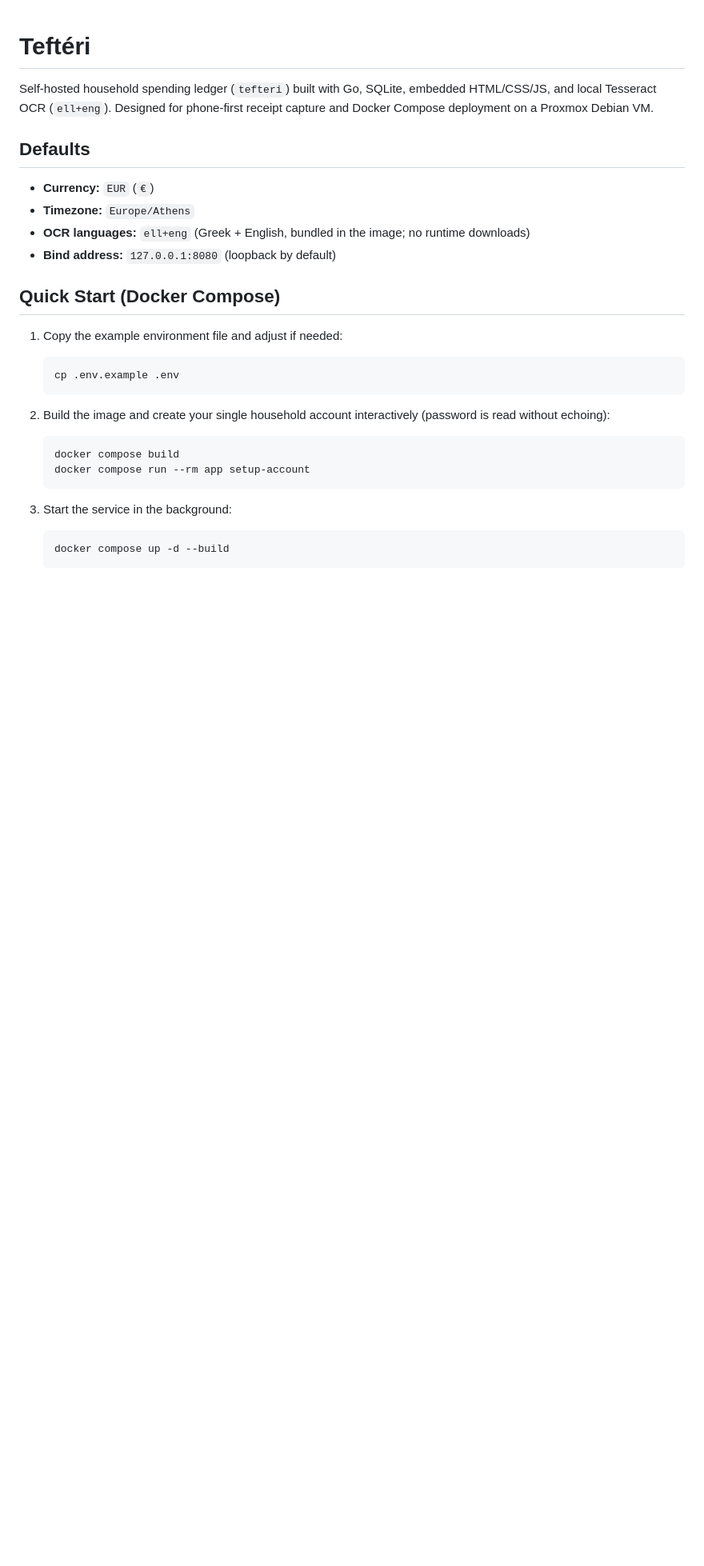
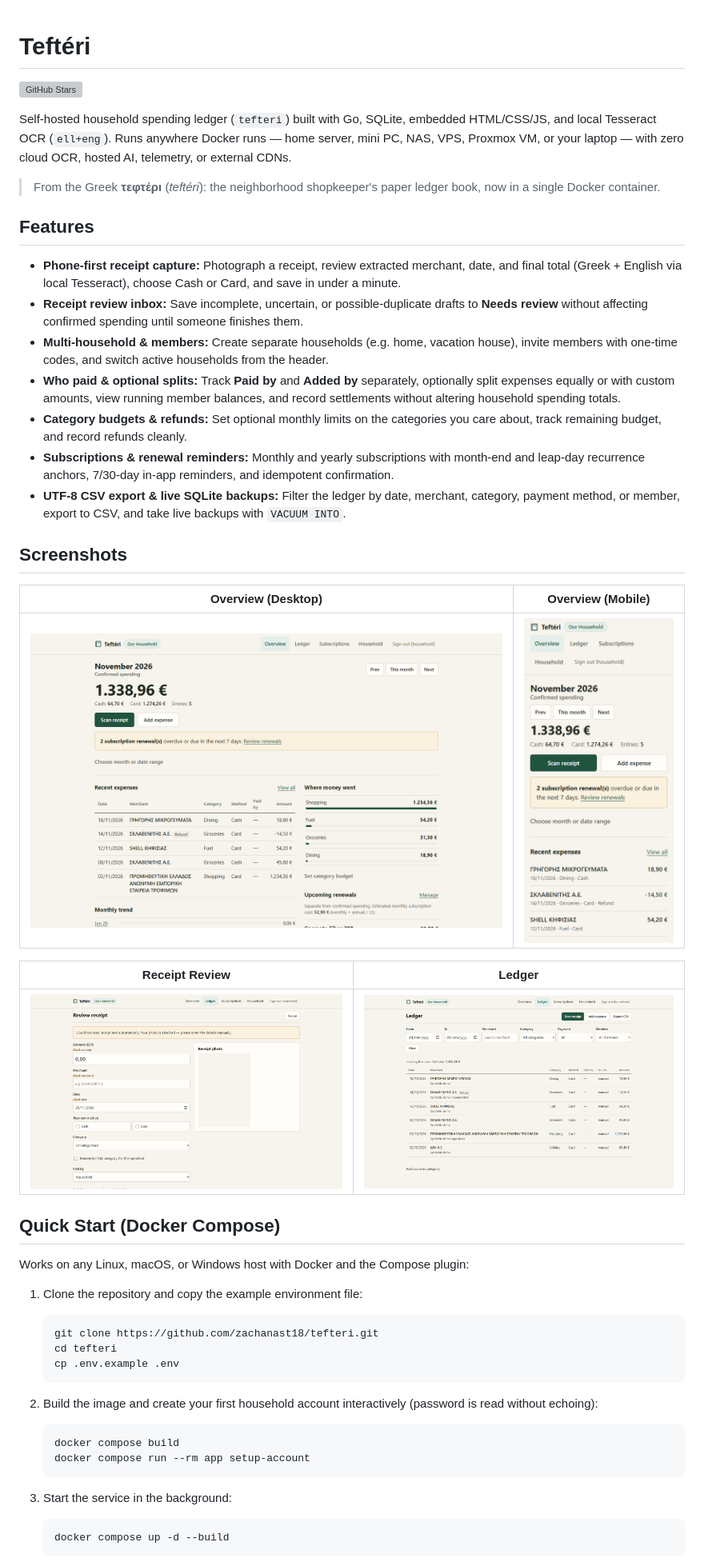
Before and after one commit to zachanast18/tefteri, a Markdown page: README.md, the part around one of its changes. Shown at 80% size. Rendered like a GitHub page; pictures changed too: docs/screenshots/ledger-desktop.png (added), docs/screenshots/overview-desktop.png (added), docs/screenshots/overview-mobile.png (added); blank space fills up the shorter version; grey boxes are pictures that could not be loaded.

Commit message:
Update README for any Docker host, add screenshots and star history

````diff
--- a/README.md
+++ b/README.md
@@ -1,22 +1,43 @@
 # Teftéri
 
-Self-hosted household spending ledger (`tefteri`) built with Go, SQLite, embedded HTML/CSS/JS, and local Tesseract OCR (`ell+eng`). Designed for phone-first receipt capture and Docker Compose deployment on a Proxmox Debian VM.
+[![GitHub Stars](https://img.shields.io/github/stars/zachanast18/tefteri?style=social)](https://github.com/zachanast18/tefteri)
 
-## Defaults
+Self-hosted household spending ledger (`tefteri`) built with Go, SQLite, embedded HTML/CSS/JS, and local Tesseract OCR (`ell+eng`). Runs anywhere Docker runs — home server, mini PC, NAS, VPS, Proxmox VM, or your laptop — with zero cloud OCR, hosted AI, telemetry, or external CDNs.
 
-- **Currency:** `EUR` (`€`)
-- **Timezone:** `Europe/Athens`
-- **OCR languages:** `ell+eng` (Greek + English, bundled in the image; no runtime downloads)
-- **Bind address:** `127.0.0.1:8080` (loopback by default)
+> From the Greek **τεφτέρι** (*teftéri*): the neighborhood shopkeeper's paper ledger book, now in a single Docker container.
+
+## Features
+
+- **Phone-first receipt capture:** Photograph a receipt, review extracted merchant, date, and final total (Greek + English via local Tesseract), choose Cash or Card, and save in under a minute.
+- **Receipt review inbox:** Save incomplete, uncertain, or possible-duplicate drafts to **Needs review** without affecting confirmed spending until someone finishes them.
+- **Multi-household & members:** Create separate households (e.g. home, vacation house), invite members with one-time codes, and switch active households from the header.
+- **Who paid & optional splits:** Track **Paid by** and **Added by** separately, optionally split expenses equally or with custom amounts, view running member balances, and record settlements without altering household spending totals.
+- **Category budgets & refunds:** Set optional monthly limits on the categories you care about, track remaining budget, and record refunds cleanly.
+- **Subscriptions & renewal reminders:** Monthly and yearly subscriptions with month-end and leap-day recurrence anchors, 7/30-day in-app reminders, and idempotent confirmation.
+- **UTF-8 CSV export & live SQLite backups:** Filter the ledger by date, merchant, category, payment method, or member, export to CSV, and take live backups with `VACUUM INTO`.
+
+## Screenshots
+
+| Overview (Desktop) | Overview (Mobile) |
+| --- | --- |
+| ![Teftéri Overview on desktop](docs/screenshots/overview-desktop.png) | ![Teftéri Overview on mobile](docs/screenshots/overview-mobile.png) |
+
+| Receipt Review | Ledger |
+| --- | --- |
+| ![Teftéri Receipt Review](docs/screenshots/review-desktop.png) | ![Teftéri Ledger](docs/screenshots/ledger-desktop.png) |
 
 ## Quick Start (Docker Compose)
 
-1. Copy the example environment file and adjust if needed:
+Works on any Linux, macOS, or Windows host with Docker and the Compose plugin:
+
+1. Clone the repository and copy the example environment file:
    ```bash
+   git clone https://github.com/zachanast18/tefteri.git
+   cd tefteri
    cp .env.example .env
    ```
 
-2. Build the image and create your single household account interactively (password is read without echoing):
+2. Build the image and create your first household account interactively (password is read without echoing):
    ```bash
    docker compose build
    docker compose run --rm app setup-account
````
Also changed, not shown: other parts of README.md (+12 -14 lines), 1 other file.
